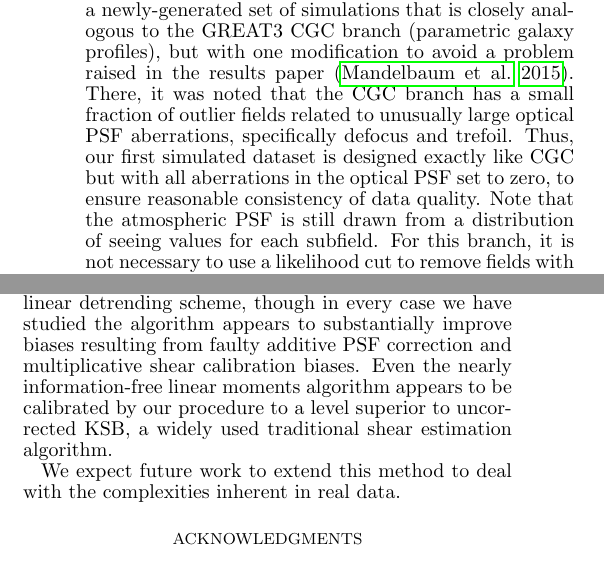
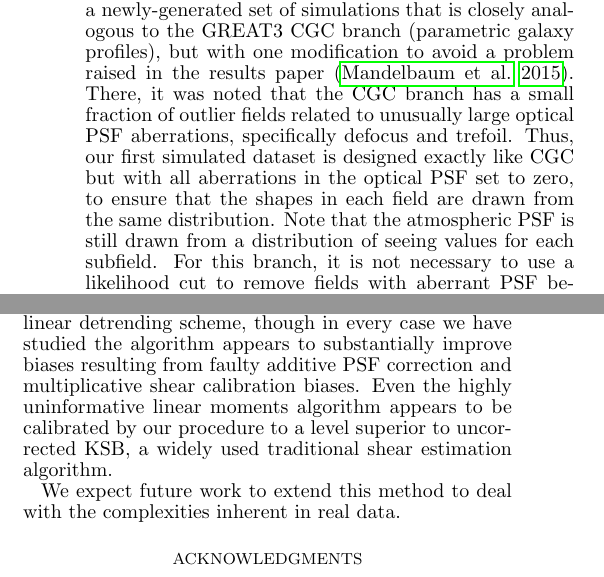
Before and after one commit to emhuff/MetaCalibration, a LaTeX document (tex/metacalibration.tex): two parts of the columns of pages 8 and 12 of 15, joined at a grey line, cut so that both start at the same text. Compiled offline with pdfLaTeX.

Commit message:
More updates in response to referee.

```diff
--- a/tex/metacalibration.tex
+++ b/tex/metacalibration.tex
@@ -898,11 +898,11 @@ newly-generated set of simulations that is closely analogous to the
 GREAT3 CGC branch (parametric galaxy profiles), but with one
 modification to avoid a problem raised in the results paper
 \citep{2015MNRAS.450.2963M}.  There, it was noted that the CGC branch
-has a small fraction of outlier fields related to unusually large optical PSF
-aberrations, specifically defocus and trefoil.  Thus, our first
-simulated dataset is designed exactly like CGC but with all
-aberrations in the optical PSF set to zero, to ensure reasonable
-consistency of data quality.  Note that the atmospheric PSF is still
-drawn from a distribution of seeing values for each subfield. For this
-branch, it is not necessary to use a likelihood cut to remove fields
-with aberrant PSF behavior in defining the null ellipticity
+has a small fraction of outlier fields related to unusually large
+optical PSF aberrations, specifically defocus and trefoil.  Thus, our
+first simulated dataset is designed exactly like CGC but with all
+aberrations in the optical PSF set to zero, to ensure that the shapes
+in each field are drawn from the same distribution.  Note that
+the atmospheric PSF is still drawn from a distribution of seeing
+values for each subfield. For this branch, it is not necessary to use
+a likelihood cut to remove fields with aberrant PSF behavior in
@@ -1309,16 +1309,14 @@ known PSF are model-independent.
 Those cases we have examined where the initial biases are large or not
 linear are not completely corrected by our linear detrending scheme,
 though in every case we have studied the algorithm appears to
-substantially improve biases resulting from faulty additive PSF correction and
-multiplicative shear calibration biases. Even the nearly information-free linear moments
-algorithm appears to be calibrated by our procedure to a level
-superior to uncorrected KSB, a widely used traditional shear
-estimation algorithm.
+substantially improve biases resulting from faulty additive PSF
+correction and multiplicative shear calibration biases. Even the
+highly uninformative linear moments algorithm appears to be calibrated
+by our procedure to a level superior to uncorrected KSB, a widely used
+traditional shear estimation algorithm.
 
 We expect future work to extend this method to deal with the
 complexities inherent in real data.
-
-
 
 \begin{figure*}[t]
 \begin{center}
```
Also changed, not shown: tex/bibliography.bib (+17 -0 lines), tex/metacalibration.bbl, tex/metacalibration.pdf, tex/metacalibration.tex (8 more changed lines).
